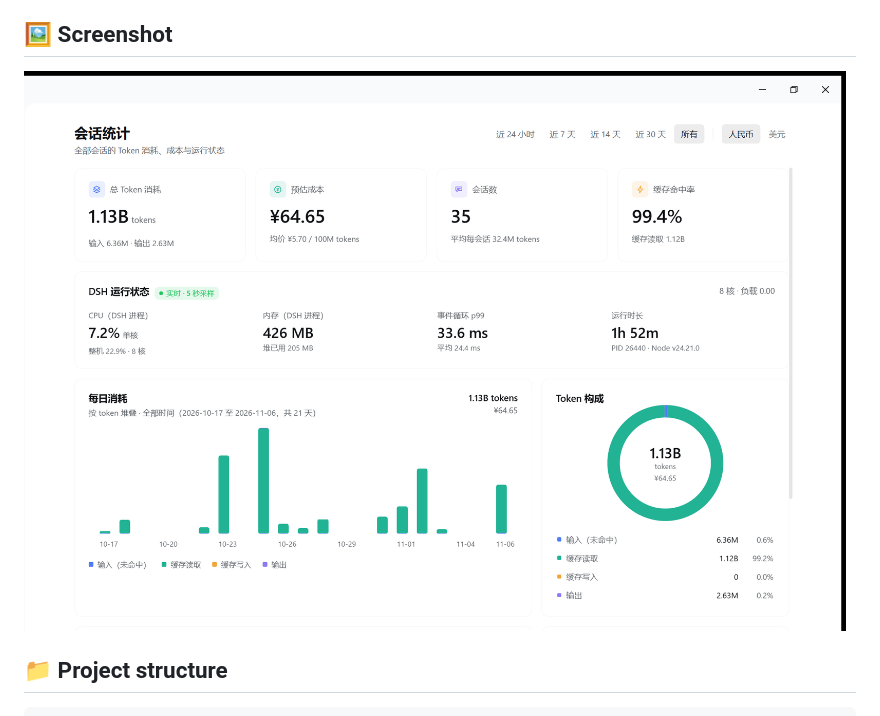
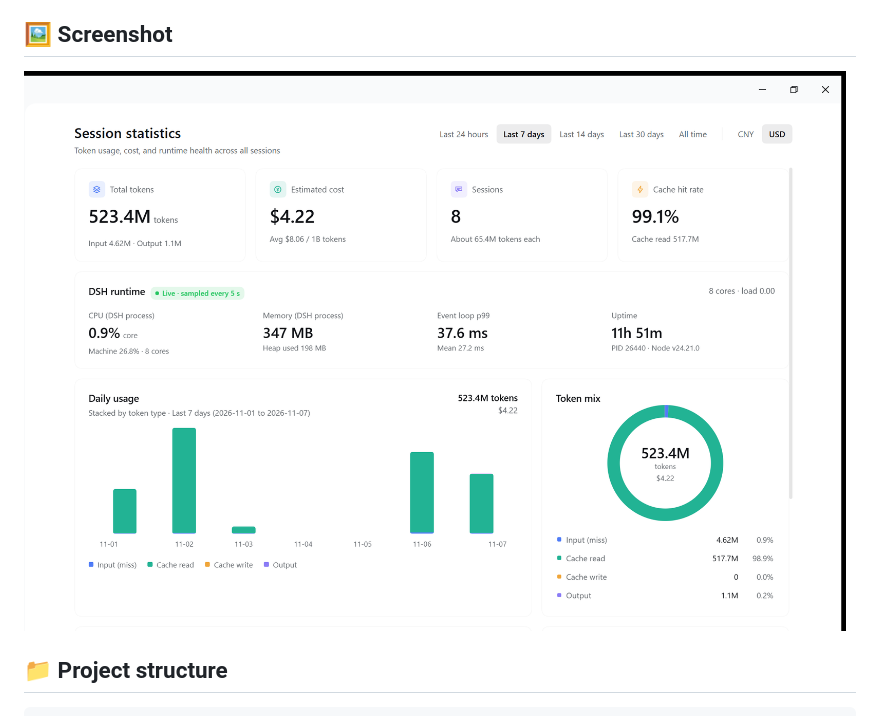
Before and after one commit to Bright9025/dsh-session-stats-viewer, a Markdown page: README.en.md, the part around the change. GitHub-like rendering; pictures changed too: docs/screenshots/overview-en-light.png (added).

Commit message:
docs: 增加英文浅色界面截图
英文 README 改用英文浅色截图，展示英文文案与美元默认货币。

```diff
--- a/README.en.md
+++ b/README.en.md
@@ -31,7 +31,7 @@ A **DeepSeek Harness (DSH)** plugin that adds a **Session statistics** page to t
 
 ## 🖼️ Screenshot
 
-![Session statistics overview](./docs/screenshots/overview.png)
+![Session statistics overview in English, light theme](./docs/screenshots/overview-en-light.png)
 
 ## 📁 Project structure
 
```
